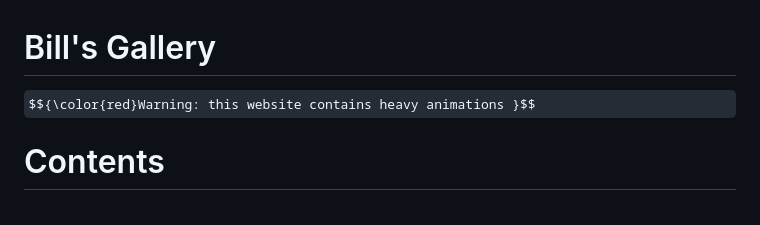
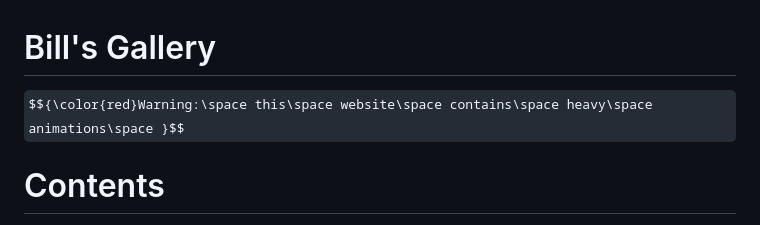
Before and after one commit to ozz1webdev/codeproject1, a Markdown page: README.md, the part around the change. GitHub-like rendering; some formulas as TeX source.

Commit message:
readme warning

```diff
--- a/README.md
+++ b/README.md
@@ -1,6 +1,6 @@
 # Bill's Gallery
 
-$${\color{red}Warning: this website contains heavy animations }$$
+$${\color{red}Warning:\space this\space website\space contains\space heavy\space animations\space }$$
 
 # Contents
 
```
